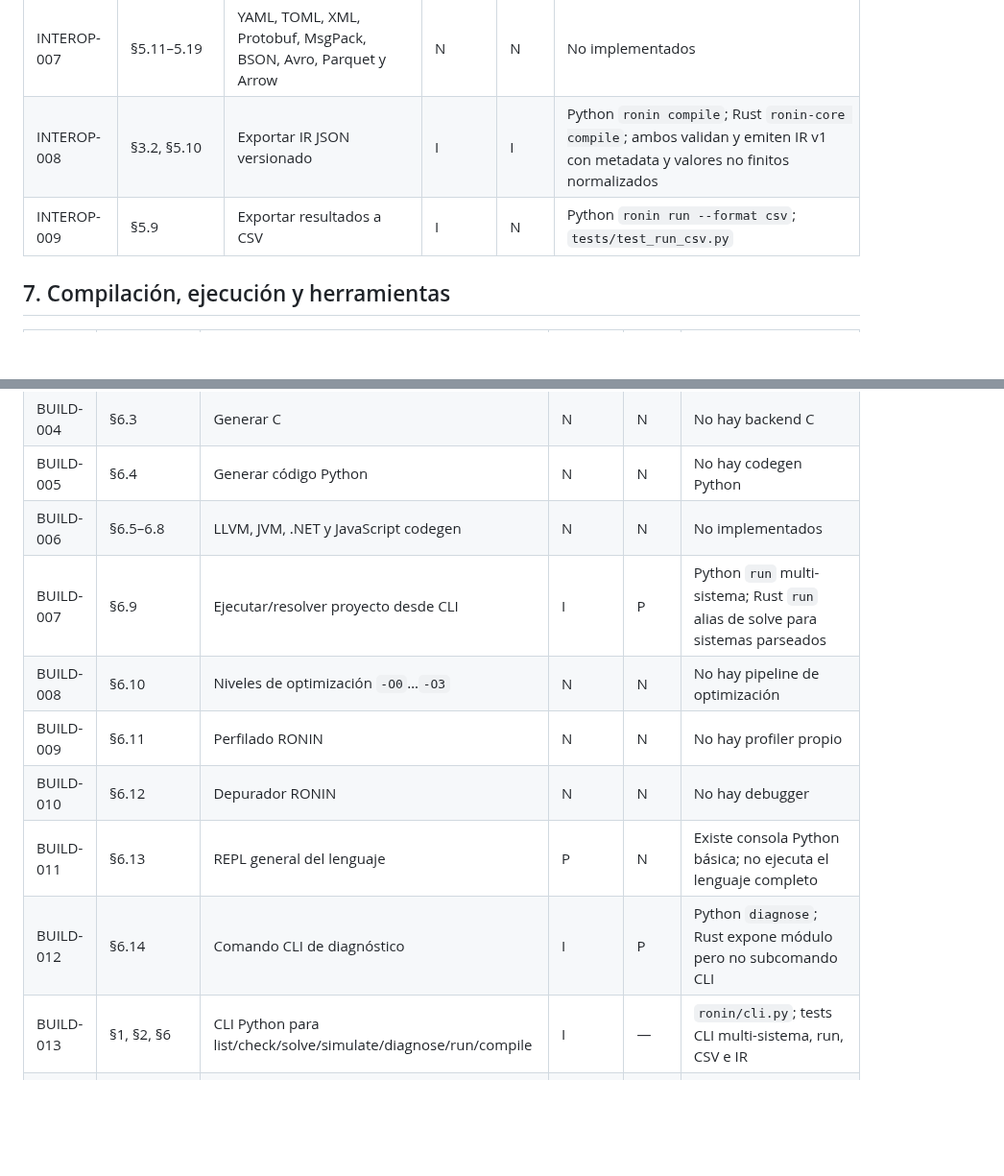
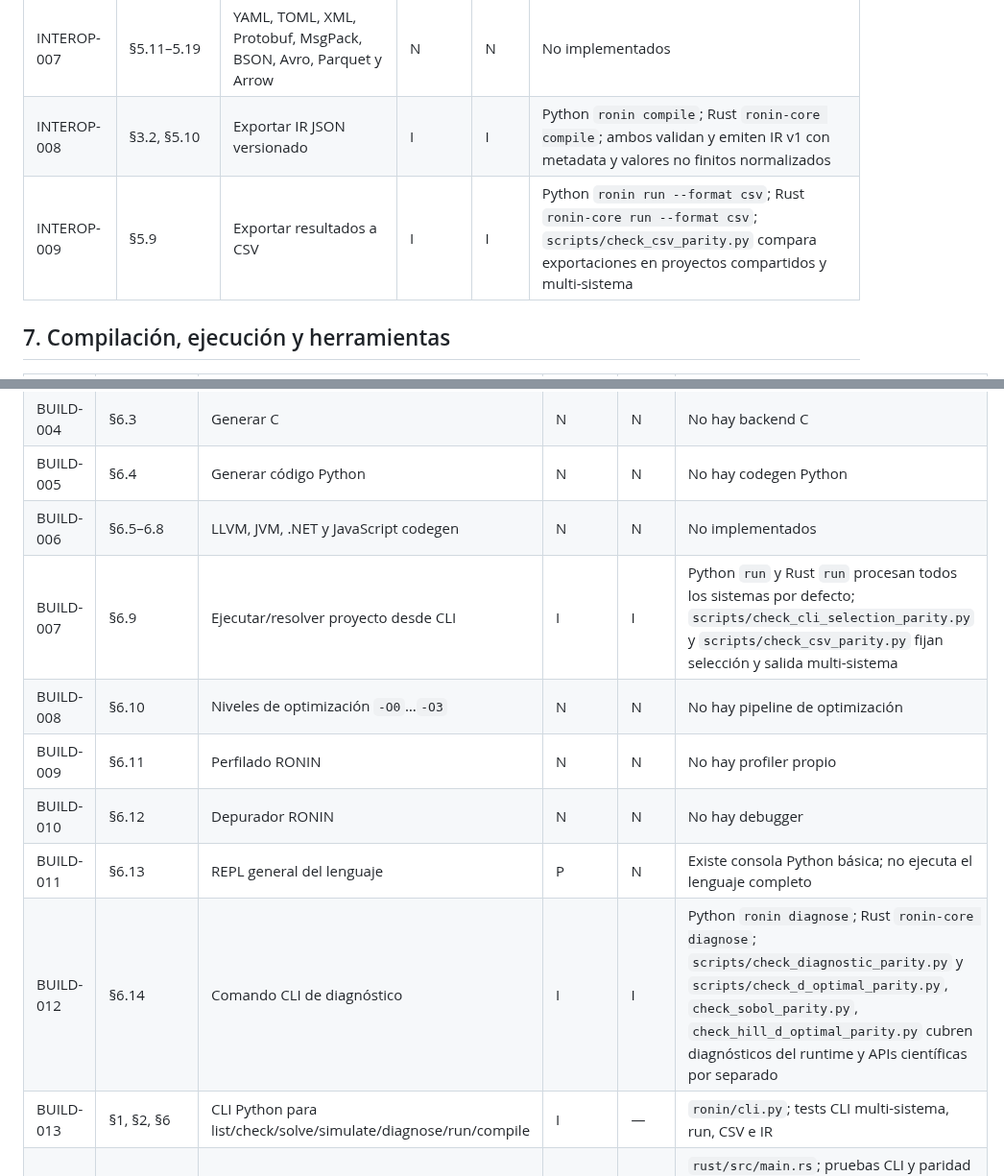
Before and after one commit to orbitalronin94/ronin-lang, a Markdown page: docs/conformance-matrix.md, 2 parts joined by grey strips. Shown at 96% size. Rendered like a GitHub page; blank space fills up the shorter version.

Commit message:
docs: correct CLI and CSV conformance evidence

```diff
--- a/docs/conformance-matrix.md
+++ b/docs/conformance-matrix.md
@@ -91,7 +91,7 @@ Esta matriz convierte las secciones de MDES v0.5 en requisitos rastreables. No m
 | INTEROP-006 | §5.10 | Importar JSON de datos como proyecto/sistema | N | N | La exportación JSON IR no equivale a importar JSON externo como System |
 | INTEROP-007 | §5.11–5.19 | YAML, TOML, XML, Protobuf, MsgPack, BSON, Avro, Parquet y Arrow | N | N | No implementados |
 | INTEROP-008 | §3.2, §5.10 | Exportar IR JSON versionado | I | I | Python `ronin compile`; Rust `ronin-core compile`; ambos validan y emiten IR v1 con metadata y valores no finitos normalizados |
-| INTEROP-009 | §5.9 | Exportar resultados a CSV | I | N | Python `ronin run --format csv`; `tests/test_run_csv.py` |
+| INTEROP-009 | §5.9 | Exportar resultados a CSV | I | I | Python `ronin run --format csv`; Rust `ronin-core run --format csv`; `scripts/check_csv_parity.py` compara exportaciones en proyectos compartidos y multi-sistema |
 
 ## 7. Compilación, ejecución y herramientas
 
@@ -103,12 +103,12 @@ Esta matriz convierte las secciones de MDES v0.5 en requisitos rastreables. No m
 | BUILD-004 | §6.3 | Generar C | N | N | No hay backend C |
 | BUILD-005 | §6.4 | Generar código Python | N | N | No hay codegen Python |
 | BUILD-006 | §6.5–6.8 | LLVM, JVM, .NET y JavaScript codegen | N | N | No implementados |
-| BUILD-007 | §6.9 | Ejecutar/resolver proyecto desde CLI | I | P | Python `run` multi-sistema; Rust `run` alias de solve para sistemas parseados |
+| BUILD-007 | §6.9 | Ejecutar/resolver proyecto desde CLI | I | I | Python `run` y Rust `run` procesan todos los sistemas por defecto; `scripts/check_cli_selection_parity.py` y `scripts/check_csv_parity.py` fijan selección y salida multi-sistema |
 | BUILD-008 | §6.10 | Niveles de optimización `-O0`…`-O3` | N | N | No hay pipeline de optimización |
 | BUILD-009 | §6.11 | Perfilado RONIN | N | N | No hay profiler propio |
 | BUILD-010 | §6.12 | Depurador RONIN | N | N | No hay debugger |
 | BUILD-011 | §6.13 | REPL general del lenguaje | P | N | Existe consola Python básica; no ejecuta el lenguaje completo |
-| BUILD-012 | §6.14 | Comando CLI de diagnóstico | I | P | Python `diagnose`; Rust expone módulo pero no subcomando CLI |
+| BUILD-012 | §6.14 | Comando CLI de diagnóstico | I | I | Python `ronin diagnose`; Rust `ronin-core diagnose`; `scripts/check_diagnostic_parity.py` y `scripts/check_d_optimal_parity.py`, `check_sobol_parity.py`, `check_hill_d_optimal_parity.py` cubren diagnósticos del runtime y APIs científicas por separado |
 | BUILD-013 | §1, §2, §6 | CLI Python para list/check/solve/simulate/diagnose/run/compile | I | — | `ronin/cli.py`; tests CLI multi-sistema, run, CSV e IR |
 | BUILD-014 | §6, Parte VI | CLI Rust `ronin-core` list/check/solve/run/compile/diagnose/simulate | — | I | `rust/src/main.rs`; pruebas CLI y paridad de selección multi-sistema; `bootstrap_ci` permanece null porque el estimador no está implementado |
 
```
